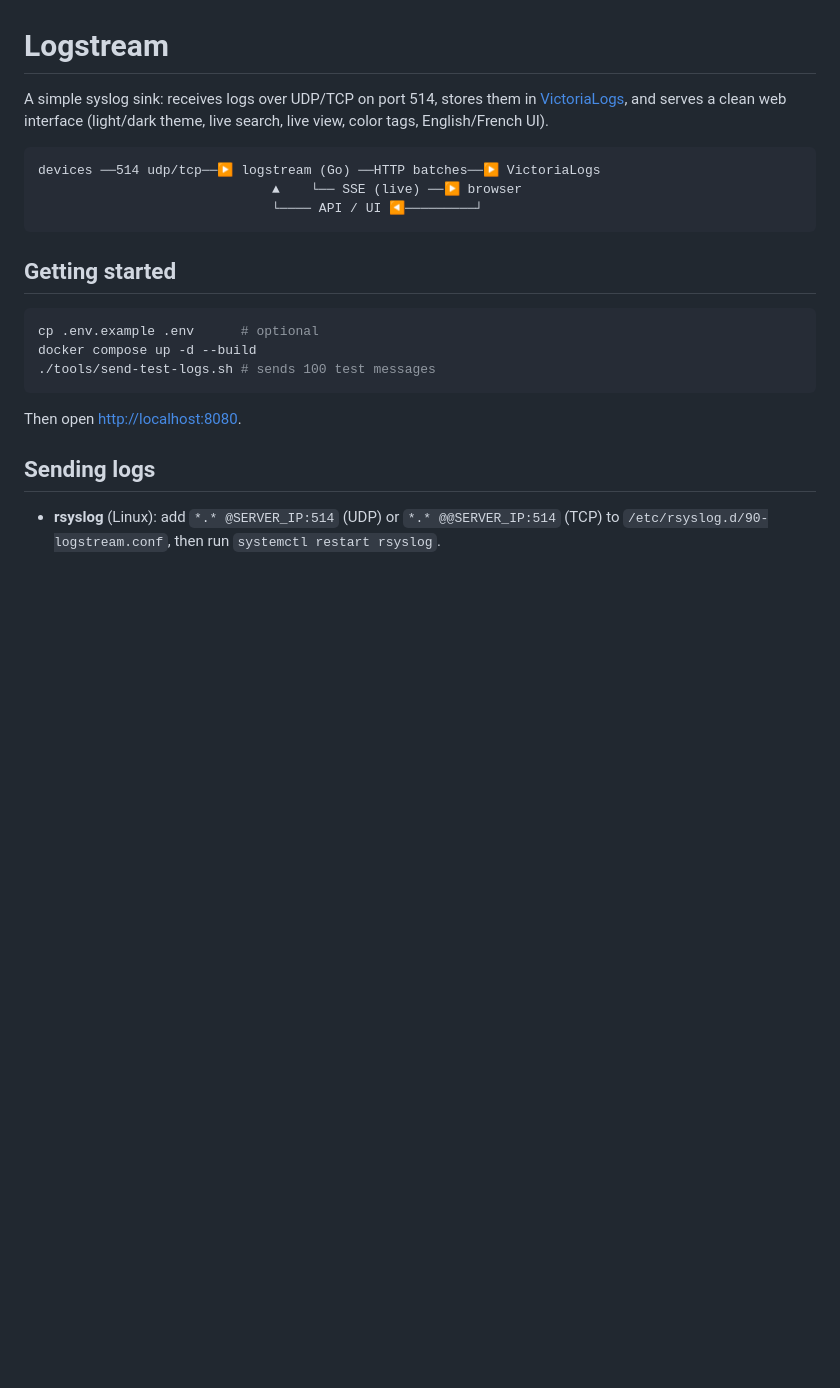
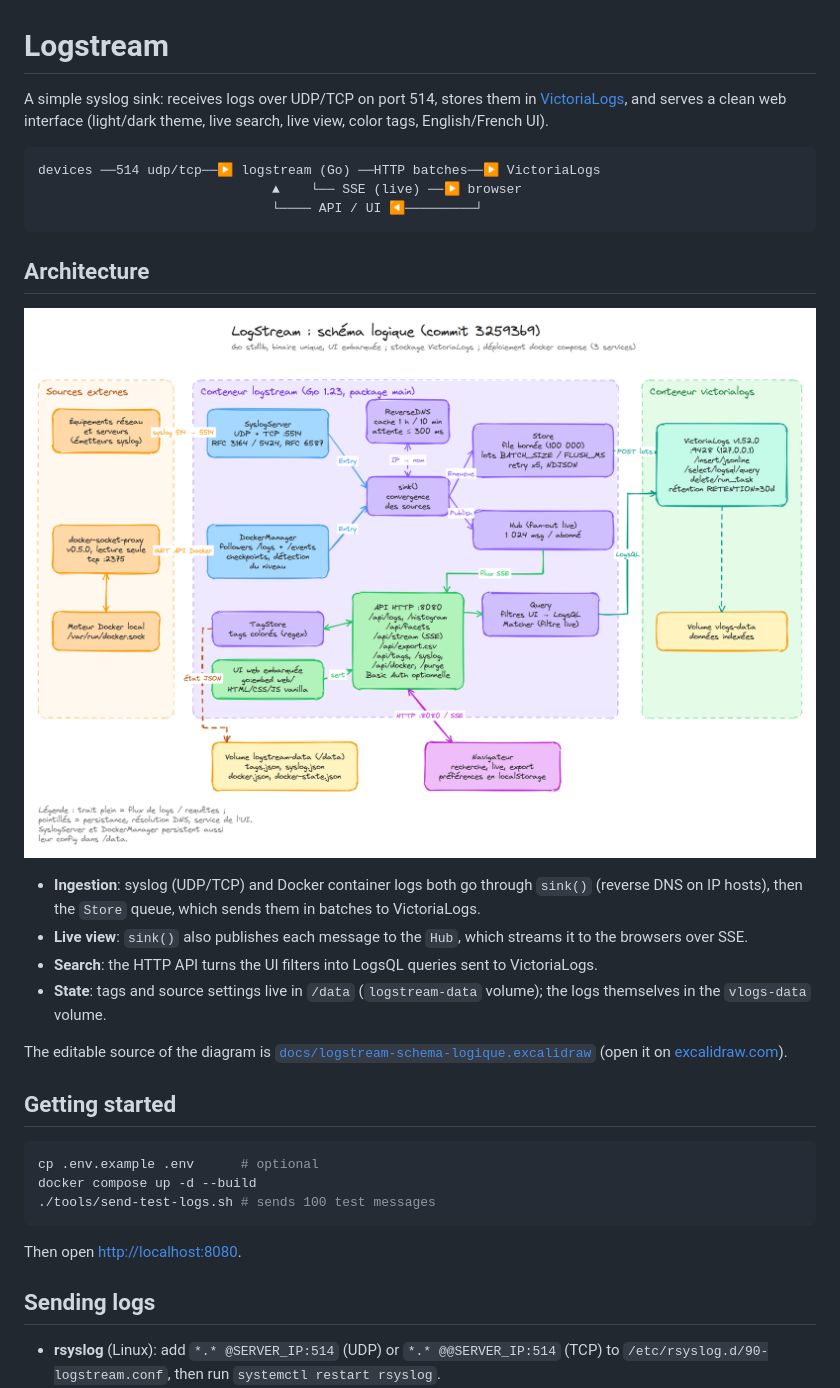
Before and after one commit to vblogio/logstream, a Markdown page: README.md, the part around the change. Rendered like a GitHub page; pictures changed too: docs/logstream-schema-logique.png (added); blank space fills up the shorter version.

Commit message:
README: architecture diagram
Adds the logical diagram of the project (PNG and its editable Excalidraw
source in docs/) and an Architecture section after the introduction,
with a short description of the data flows.

Co-Authored-By: Claude Opus 5.5 (1M context) <noreply@anthropic.com>

````diff
--- a/README.md
+++ b/README.md
@@ -9,6 +9,22 @@ devices ──514 udp/tcp──▶ logstream (Go) ──HTTP batches──▶ Vi
                               ▲    └── SSE (live) ──▶ browser
                               └──── API / UI ◀─────────┘
 ```
+
+## Architecture
+
+![Schéma logique de Logstream](docs/logstream-schema-logique.png)
+
+- **Ingestion**: syslog (UDP/TCP) and Docker container logs both go through `sink()` (reverse DNS
+  on IP hosts), then the `Store` queue, which sends them in batches to VictoriaLogs.
+- **Live view**: `sink()` also publishes each message to the `Hub`, which streams it to the
+  browsers over SSE.
+- **Search**: the HTTP API turns the UI filters into LogsQL queries sent to VictoriaLogs.
+- **State**: tags and source settings live in `/data` (`logstream-data` volume); the logs
+  themselves in the `vlogs-data` volume.
+
+The editable source of the diagram is
+[`docs/logstream-schema-logique.excalidraw`](docs/logstream-schema-logique.excalidraw)
+(open it on [excalidraw.com](https://excalidraw.com)).
 
 ## Getting started
 
````
Also changed, not shown: 1 other file.
